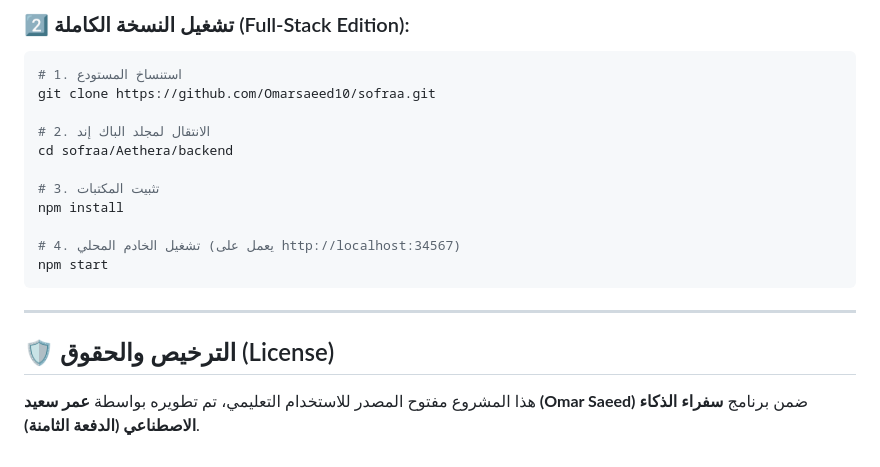
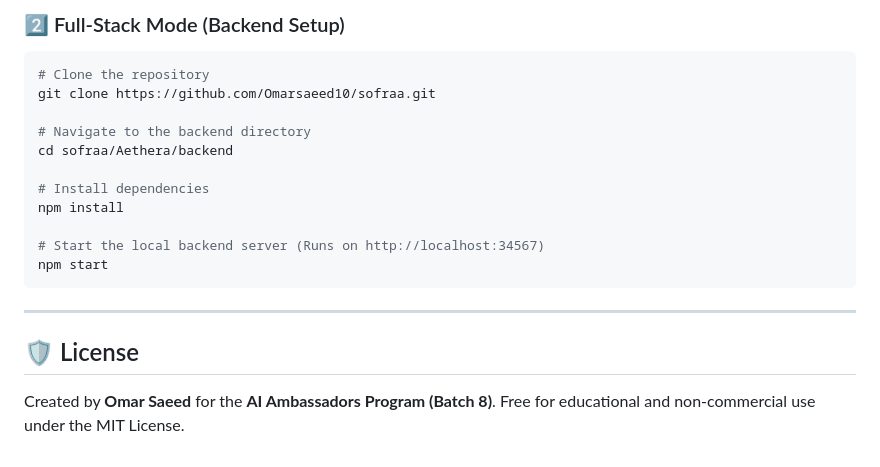
Before and after one commit to Omarsaeed10/Aethera, a Markdown page: README.md, the part around one of its changes. Drawn GitHub-style.

````diff
--- a/README.md
+++ b/README.md
@@ -67,21 +68,21 @@
 
-### 2️⃣ تشغيل النسخة الكاملة (Full-Stack Edition):
+### 2️⃣ Full-Stack Mode (Backend Setup)
 ```bash
-# 1. استنساخ المستودع
+# Clone the repository
 git clone https://github.com/Omarsaeed10/sofraa.git
 
-# 2. الانتقال لمجلد الباك إند
+# Navigate to the backend directory
 cd sofraa/Aethera/backend
 
-# 3. تثبيت المكتبات
+# Install dependencies
 npm install
 
-# 4. تشغيل الخادم المحلي (يعمل على http://localhost:34567)
+# Start the local backend server (Runs on http://localhost:34567)
 npm start
 ```
 
 ---
 
-## 🛡️ الترخيص والحقوق (License)
+## 🛡️ License
 
-هذا المشروع مفتوح المصدر للاستخدام التعليمي، تم تطويره بواسطة **عمر سعيد (Omar Saeed)** ضمن برنامج **سفراء الذكاء الاصطناعي (الدفعة الثامنة)**.
+Created by **Omar Saeed** for the **AI Ambassadors Program (Batch 8)**. Free for educational and non-commercial use under the MIT License.
````
Also changed, not shown: other parts of README.md (+42 -41 lines).
